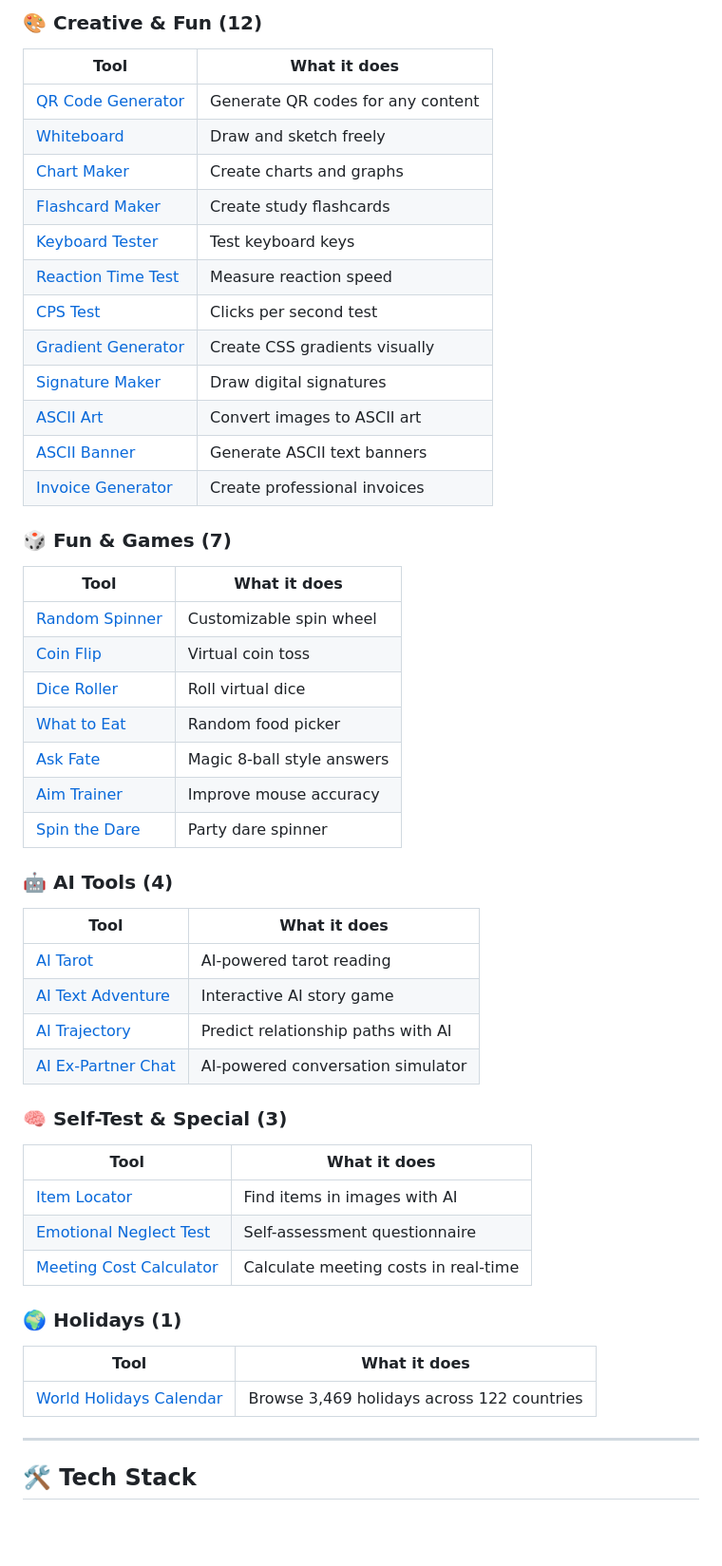
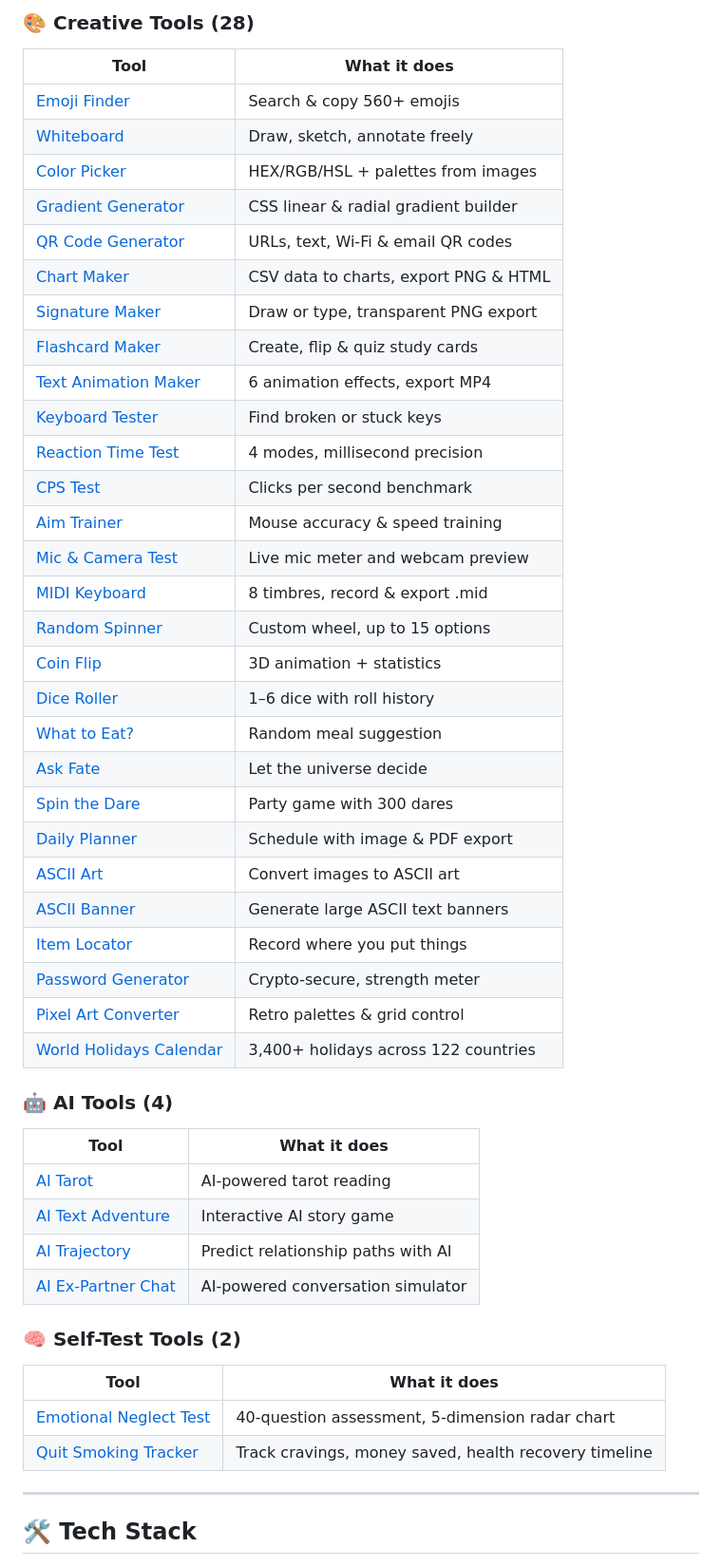
Before and after one commit to 2645149786-dotcom/toolknit, a Markdown page: README.md, the part around one of its changes. Shown at 95% size. Rendered like a GitHub page; blank space fills up the shorter version.

Commit message:
docs: update README — 89 tools, 10 categories, site stats (109 days, DR 41, 87 blog posts)

```diff
--- a/README.md
+++ b/README.md
@@ -124,30 +121,35 @@
 
-### 🎨 Creative & Fun (12)
+### 🎨 Creative Tools (28)
 | Tool | What it does |
 |---|---|
-| [QR Code Generator](https://toolknit.com/tools/qr-code-generator.html) | Generate QR codes for any content |
-| [Whiteboard](https://toolknit.com/tools/whiteboard.html) | Draw and sketch freely |
-| [Chart Maker](https://toolknit.com/tools/chart-maker.html) | Create charts and graphs |
-| [Flashcard Maker](https://toolknit.com/tools/flashcard-maker.html) | Create study flashcards |
-| [Keyboard Tester](https://toolknit.com/tools/keyboard-tester.html) | Test keyboard keys |
-| [Reaction Time Test](https://toolknit.com/tools/reaction-time-test.html) | Measure reaction speed |
-| [CPS Test](https://toolknit.com/tools/cps-test.html) | Clicks per second test |
-| [Gradient Generator](https://toolknit.com/tools/gradient-generator.html) | Create CSS gradients visually |
-| [Signature Maker](https://toolknit.com/tools/signature-maker.html) | Draw digital signatures |
+| [Emoji Finder](https://toolknit.com/tools/emoji-finder.html) | Search & copy 560+ emojis |
+| [Whiteboard](https://toolknit.com/tools/whiteboard.html) | Draw, sketch, annotate freely |
+| [Color Picker](https://toolknit.com/tools/color-picker.html) | HEX/RGB/HSL + palettes from images |
+| [Gradient Generator](https://toolknit.com/tools/gradient-generator.html) | CSS linear & radial gradient builder |
+| [QR Code Generator](https://toolknit.com/tools/qr-code-generator.html) | URLs, text, Wi-Fi & email QR codes |
+| [Chart Maker](https://toolknit.com/tools/chart-maker.html) | CSV data to charts, export PNG & HTML |
+| [Signature Maker](https://toolknit.com/tools/signature-maker.html) | Draw or type, transparent PNG export |
+| [Flashcard Maker](https://toolknit.com/tools/flashcard-maker.html) | Create, flip & quiz study cards |
+| [Text Animation Maker](https://toolknit.com/tools/text-animation-maker.html) | 6 animation effects, export MP4 |
+| [Keyboard Tester](https://toolknit.com/tools/keyboard-tester.html) | Find broken or stuck keys |
+| [Reaction Time Test](https://toolknit.com/tools/reaction-time-test.html) | 4 modes, millisecond precision |
+| [CPS Test](https://toolknit.com/tools/cps-test.html) | Clicks per second benchmark |
+| [Aim Trainer](https://toolknit.com/tools/aim-trainer.html) | Mouse accuracy & speed training |
+| [Mic & Camera Test](https://toolknit.com/tools/mic-camera-test.html) | Live mic meter and webcam preview |
+| [MIDI Keyboard](https://toolknit.com/tools/midi-keyboard.html) | 8 timbres, record & export .mid |
+| [Random Spinner](https://toolknit.com/tools/random-spinner.html) | Custom wheel, up to 15 options |
+| [Coin Flip](https://toolknit.com/tools/coin-flip.html) | 3D animation + statistics |
+| [Dice Roller](https://toolknit.com/tools/dice-roller.html) | 1–6 dice with roll history |
+| [What to Eat?](https://toolknit.com/tools/what-to-eat.html) | Random meal suggestion |
+| [Ask Fate](https://toolknit.com/tools/ask-fate.html) | Let the universe decide |
+| [Spin the Dare](https://toolknit.com/tools/spin-the-dare.html) | Party game with 300 dares |
+| [Daily Planner](https://toolknit.com/tools/daily-planner.html) | Schedule with image & PDF export |
 | [ASCII Art](https://toolknit.com/tools/ascii-art.html) | Convert images to ASCII art |
-| [ASCII Banner](https://toolknit.com/tools/ascii-banner.html) | Generate ASCII text banners |
-| [Invoice Generator](https://toolknit.com/tools/invoice-generator.html) | Create professional invoices |
-
-### 🎲 Fun & Games (7)
-| Tool | What it does |
-|---|---|
-| [Random Spinner](https://toolknit.com/tools/random-spinner.html) | Customizable spin wheel |
-| [Coin Flip](https://toolknit.com/tools/coin-flip.html) | Virtual coin toss |
-| [Dice Roller](https://toolknit.com/tools/dice-roller.html) | Roll virtual dice |
-| [What to Eat](https://toolknit.com/tools/what-to-eat.html) | Random food picker |
-| [Ask Fate](https://toolknit.com/tools/ask-fate.html) | Magic 8-ball style answers |
-| [Aim Trainer](https://toolknit.com/tools/aim-trainer.html) | Improve mouse accuracy |
-| [Spin the Dare](https://toolknit.com/tools/spin-the-dare.html) | Party dare spinner |
+| [ASCII Banner](https://toolknit.com/tools/ascii-banner.html) | Generate large ASCII text banners |
+| [Item Locator](https://toolknit.com/tools/item-locator.html) | Record where you put things |
+| [Password Generator](https://toolknit.com/tools/password-generator.html) | Crypto-secure, strength meter |
+| [Pixel Art Converter](https://toolknit.com/tools/pixel-art-converter.html) | Retro palettes & grid control |
+| [World Holidays Calendar](https://toolknit.com/holidays.html) | 3,400+ holidays across 122 countries |
 
 ### 🤖 AI Tools (4)
 | Tool | What it does |
@@ -157,17 +159,11 @@
 | [AI Trajectory](https://toolknit.com/tools/ai-trajectory.html) | Predict relationship paths with AI |
 | [AI Ex-Partner Chat](https://toolknit.com/tools/ex-ai-chat.html) | AI-powered conversation simulator |
 
-### 🧠 Self-Test & Special (3)
+### 🧠 Self-Test Tools (2)
 | Tool | What it does |
 |---|---|
-| [Item Locator](https://toolknit.com/tools/item-locator.html) | Find items in images with AI |
-| [Emotional Neglect Test](https://toolknit.com/tools/emotional-neglect-test.html) | Self-assessment questionnaire |
-| [Meeting Cost Calculator](https://toolknit.com/tools/meeting-cost-calculator.html) | Calculate meeting costs in real-time |
-
-### 🌍 Holidays (1)
-| Tool | What it does |
-|---|---|
-| [World Holidays Calendar](https://toolknit.com/holidays.html) | Browse 3,469 holidays across 122 countries |
+| [Emotional Neglect Test](https://toolknit.com/tools/emotional-neglect-test.html) | 40-question assessment, 5-dimension radar chart |
+| [Quit Smoking Tracker](https://toolknit.com/tools/quit-smoking-tracker.html) | Track cravings, money saved, health recovery timeline |
 
 ---
 
```
Also changed, not shown: other parts of README.md (+63 -63 lines).
